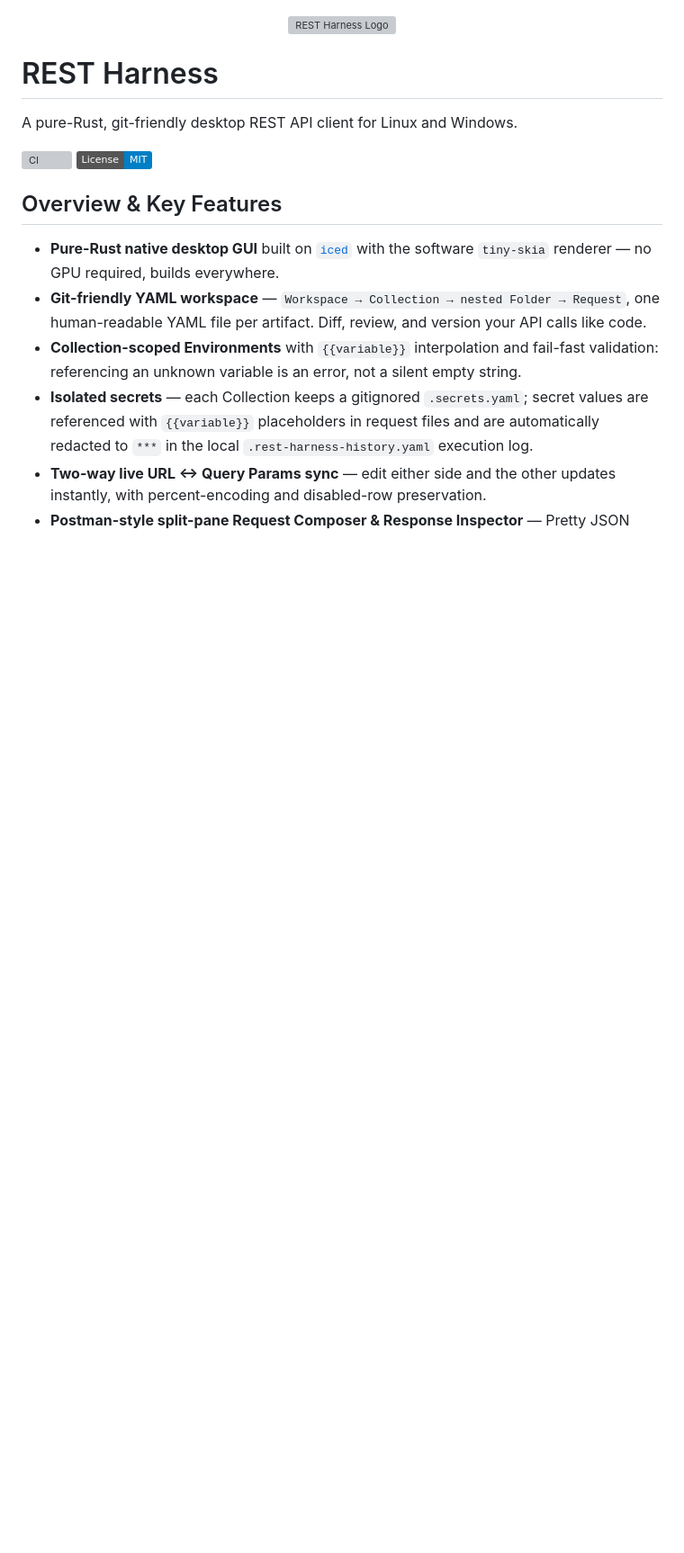
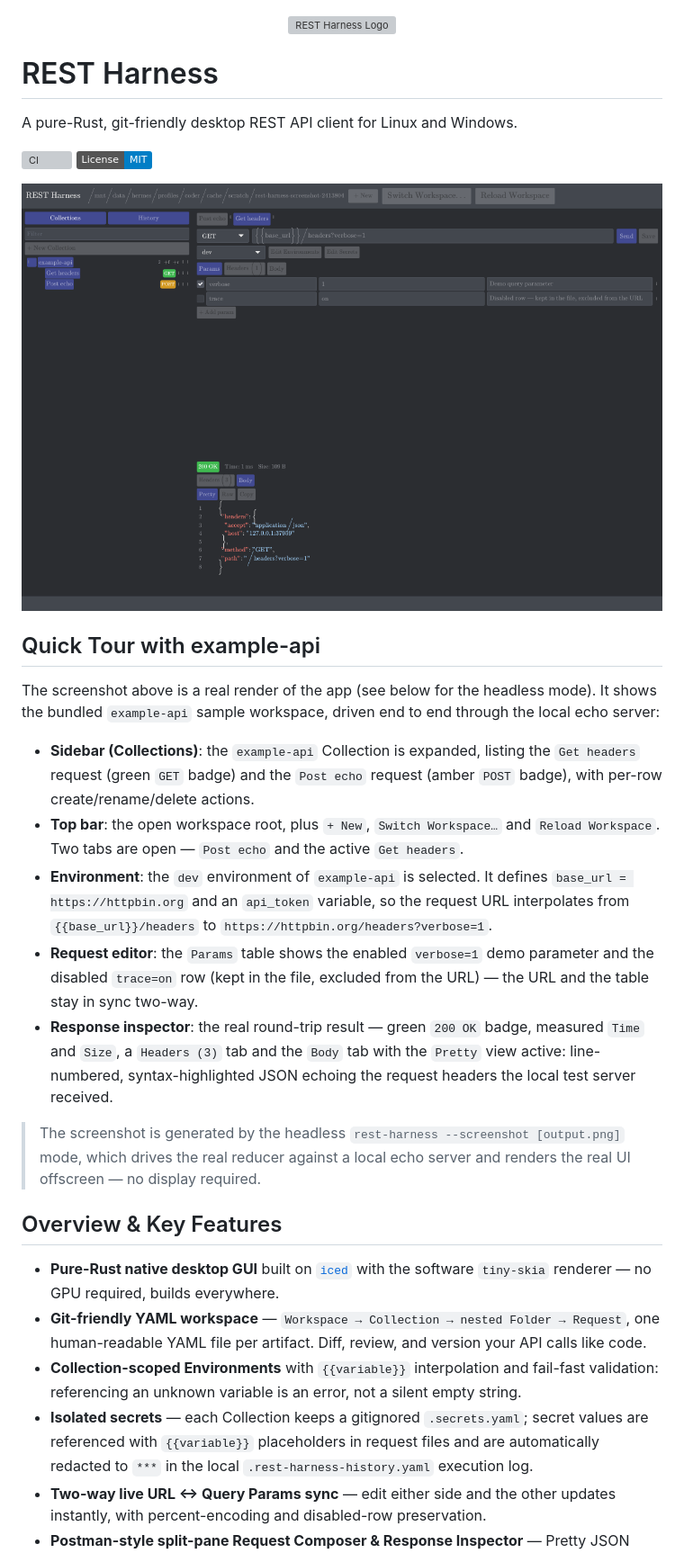
Before and after one commit to pizzabeermonkey/rest-harness, a Markdown page: README.md, the part around the change. Shown at 90% size. GitHub-like rendering; pictures changed too: assets/screenshot.png (added); badges without logos; blank space fills up the shorter version; grey boxes are pictures that could not be loaded.

Commit message:
feat: headless --screenshot mode, example-api screenshot, README walkthrough

```diff
--- a/README.md
+++ b/README.md
@@ -8,6 +8,37 @@ A pure-Rust, git-friendly desktop REST API client for Linux and Windows.
 
 [![CI](https://github.com/pizzabeermonkey/rest-harness/actions/workflows/ci.yml/badge.svg)](https://github.com/pizzabeermonkey/rest-harness/actions/workflows/ci.yml)
 [![License: MIT](https://img.shields.io/badge/License-MIT-blue.svg)](LICENSE)
+
+<p align="center"><img src="assets/screenshot.png" alt="REST Harness — example-api test request and response" width="960" /></p>
+
+## Quick Tour with example-api
+
+The screenshot above is a real render of the app (see below for the headless
+mode). It shows the bundled `example-api` sample workspace, driven end to end
+through the local echo server:
+
+- **Sidebar (Collections)**: the `example-api` Collection is expanded, listing
+  the `Get headers` request (green `GET` badge) and the `Post echo` request
+  (amber `POST` badge), with per-row create/rename/delete actions.
+- **Top bar**: the open workspace root, plus `+ New`, `Switch Workspace…` and
+  `Reload Workspace`. Two tabs are open — `Post echo` and the active
+  `Get headers`.
+- **Environment**: the `dev` environment of `example-api` is selected. It
+  defines `base_url = https://httpbin.org` and an `api_token` variable, so the
+  request URL interpolates from `{{base_url}}/headers` to
+  `https://httpbin.org/headers?verbose=1`.
+- **Request editor**: the `Params` table shows the enabled `verbose=1` demo
+  parameter and the disabled `trace=on` row (kept in the file, excluded from
+  the URL) — the URL and the table stay in sync two-way.
+- **Response inspector**: the real round-trip result — green `200 OK` badge,
+  measured `Time` and `Size`, a `Headers (3)` tab and the `Body` tab with the
+  `Pretty` view active: line-numbered, syntax-highlighted JSON echoing the
+  request headers the local test server received.
+
+> The screenshot is generated by the headless
+> `rest-harness --screenshot [output.png]` mode, which drives the real reducer
+> against a local echo server and renders the real UI offscreen — no display
+> required.
 
 ## Overview & Key Features
 
```
Also changed, not shown: 5 other files.
